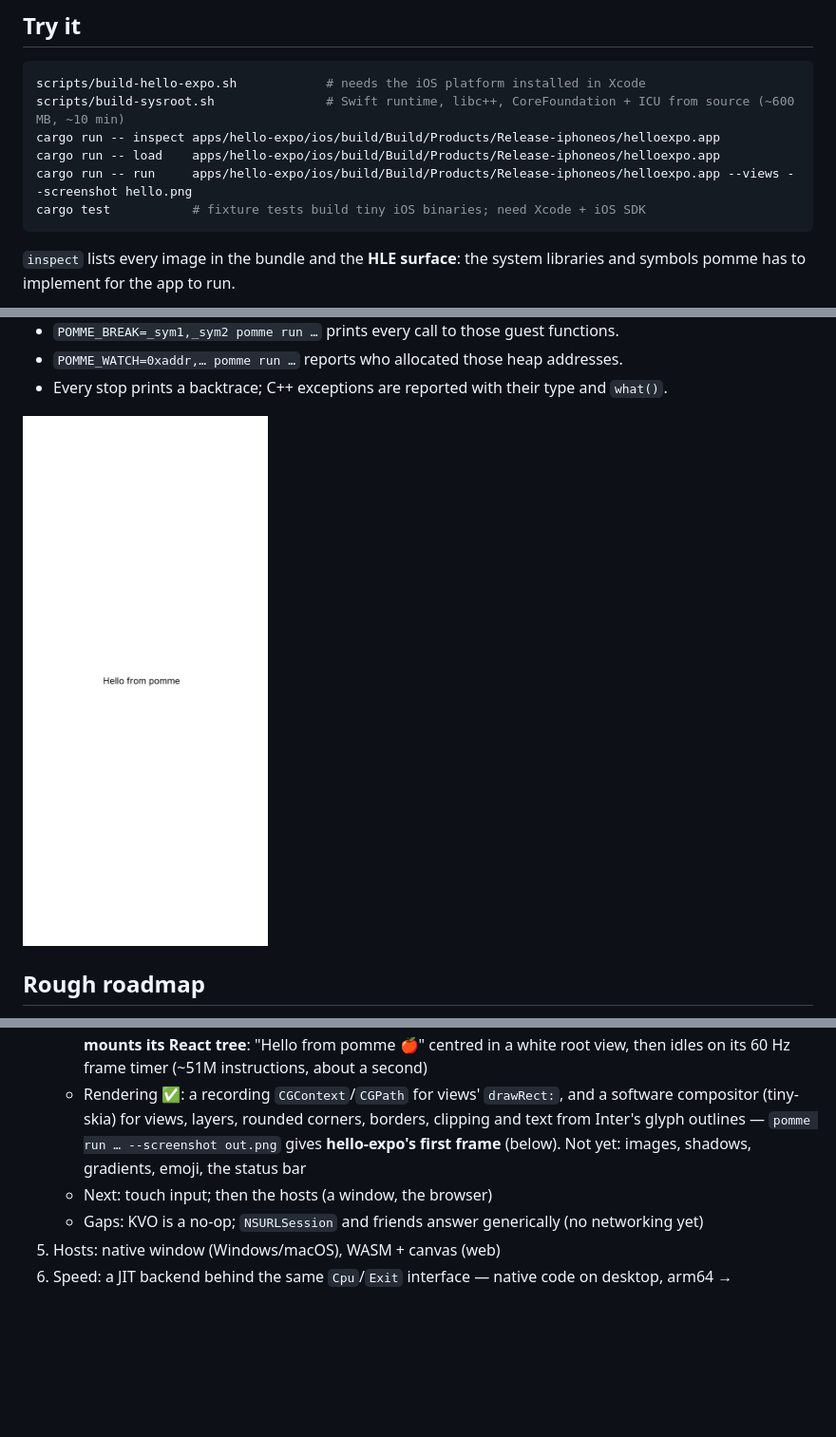
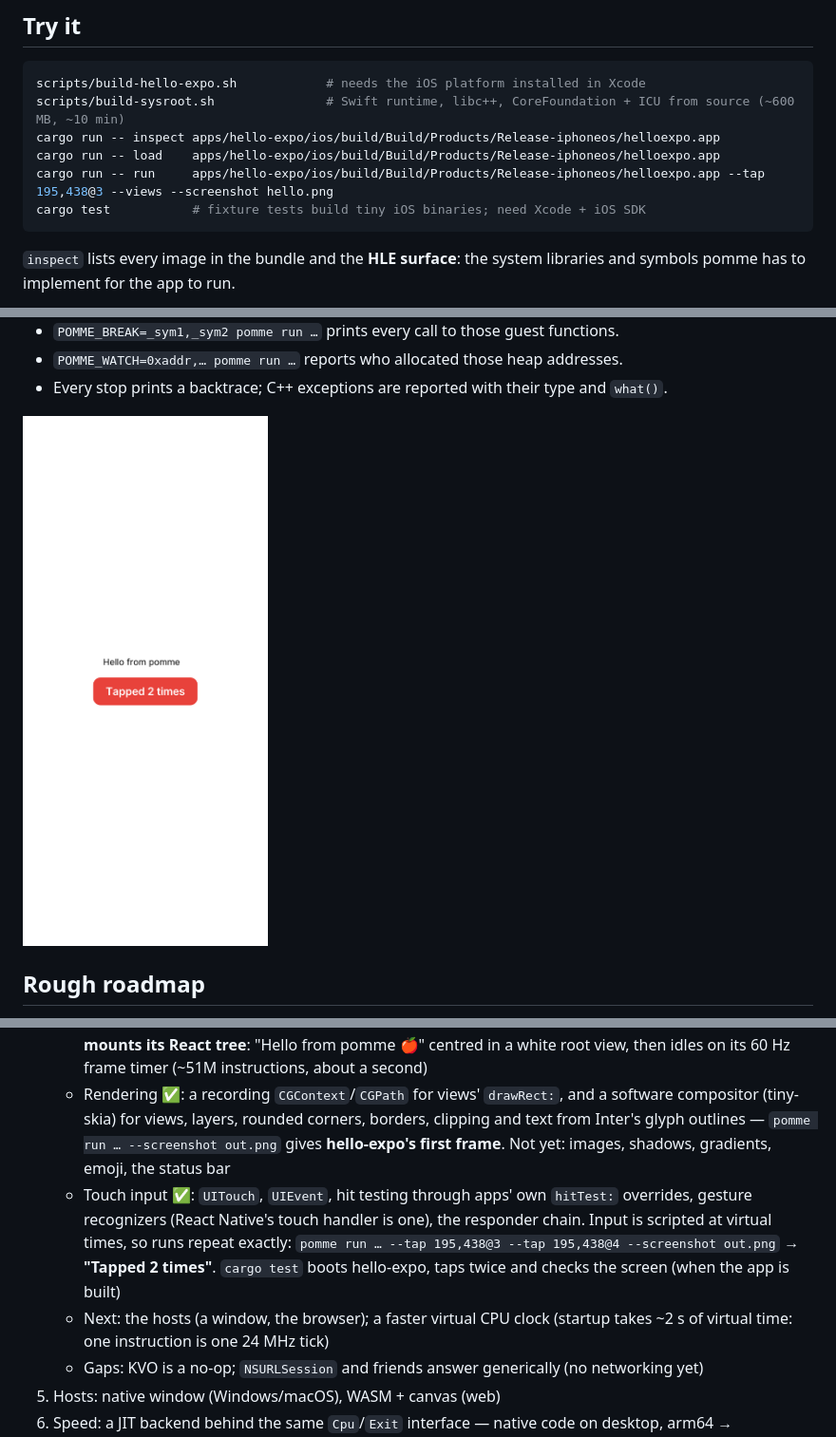
Before and after one commit to trypomme/pomme, a Markdown page: README.md, 3 parts joined by grey strips. Shown at 95% size. GitHub-like rendering; pictures changed too: docs/hello-expo.png; blank space fills up the shorter version.

````diff
--- a/README.md
+++ b/README.md
@@ -25,7 +25,7 @@ scripts/build-hello-expo.sh            # needs the iOS platform installed in Xco
 scripts/build-sysroot.sh               # Swift runtime, libc++, CoreFoundation + ICU from source (~600 MB, ~10 min)
 cargo run -- inspect apps/hello-expo/ios/build/Build/Products/Release-iphoneos/helloexpo.app
 cargo run -- load    apps/hello-expo/ios/build/Build/Products/Release-iphoneos/helloexpo.app
-cargo run -- run     apps/hello-expo/ios/build/Build/Products/Release-iphoneos/helloexpo.app --views --screenshot hello.png
+cargo run -- run     apps/hello-expo/ios/build/Build/Products/Release-iphoneos/helloexpo.app --tap 195,438@3 --views --screenshot hello.png
 cargo test           # fixture tests build tiny iOS binaries; need Xcode + iOS SDK
 ```
 
@@ -88,9 +88,14 @@ Debugging:
      then idles on its 60 Hz frame timer (~51M instructions, about a second)
    - Rendering ✅: a recording `CGContext`/`CGPath` for views' `drawRect:`, and a software
      compositor (tiny-skia) for views, layers, rounded corners, borders, clipping and text from
-     Inter's glyph outlines — `pomme run … --screenshot out.png` gives **hello-expo's first frame**
-     (below). Not yet: images, shadows, gradients, emoji, the status bar
-   - Next: touch input; then the hosts (a window, the browser)
+     Inter's glyph outlines — `pomme run … --screenshot out.png` gives **hello-expo's first frame**. Not yet: images, shadows, gradients, emoji, the status bar
+   - Touch input ✅: `UITouch`, `UIEvent`, hit testing through apps' own `hitTest:` overrides,
+     gesture recognizers (React Native's touch handler is one), the responder chain. Input is
+     scripted at virtual times, so runs repeat exactly:
+     `pomme run … --tap 195,438@3 --tap 195,438@4 --screenshot out.png` → **"Tapped 2 times"**.
+     `cargo test` boots hello-expo, taps twice and checks the screen (when the app is built)
+   - Next: the hosts (a window, the browser); a faster virtual CPU clock (startup takes ~2 s
+     of virtual time: one instruction is one 24 MHz tick)
    - Gaps: KVO is a no-op; `NSURLSession` and friends answer generically (no networking yet)
 5. Hosts: native window (Windows/macOS), WASM + canvas (web)
 6. Speed: a JIT backend behind the same `Cpu`/`Exit` interface — native code on desktop,
````
Also changed, not shown: 9 other files.
